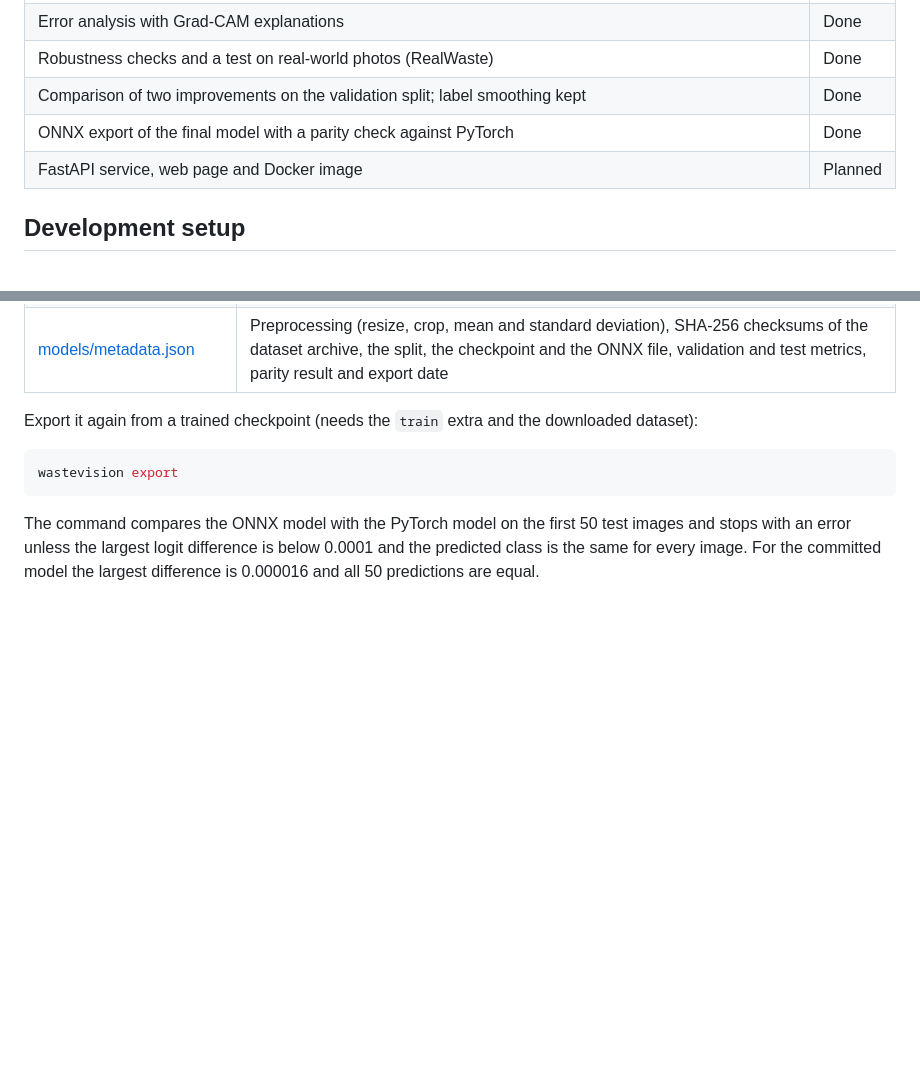
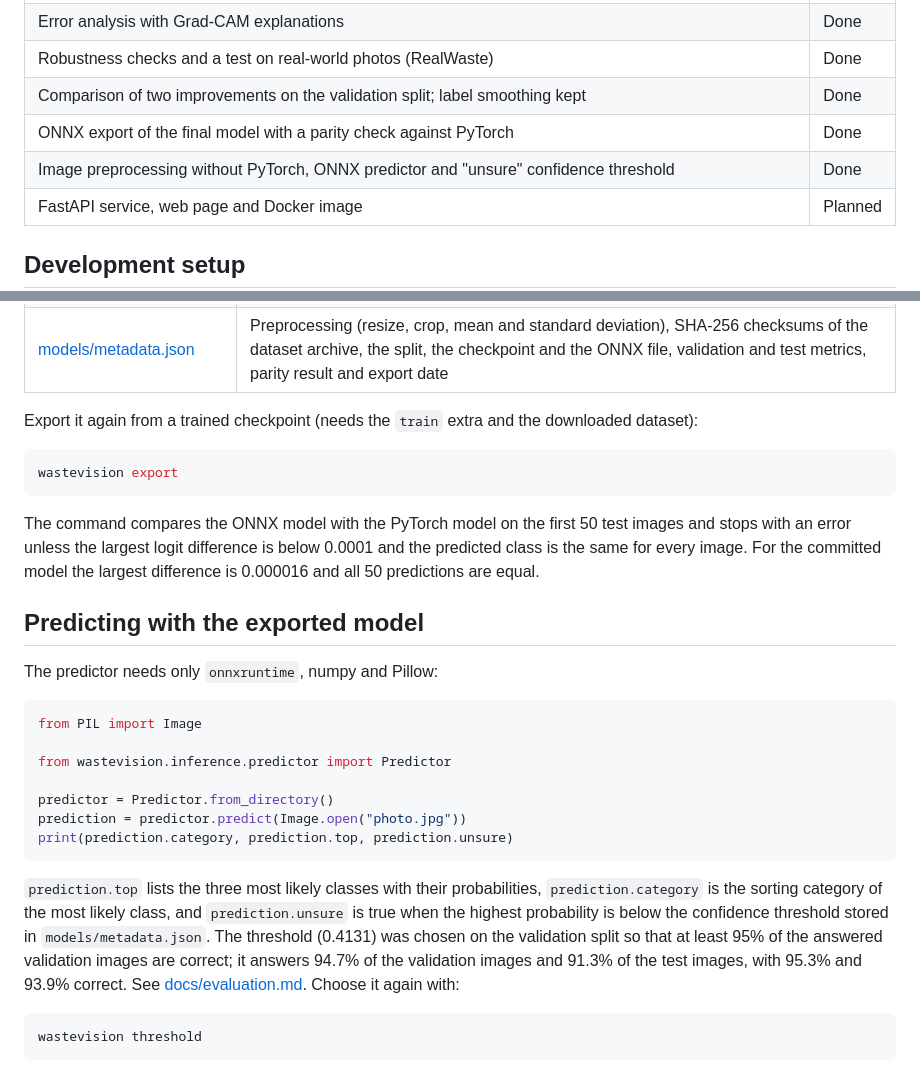
Before and after one commit to aref9571/Waste-Sorting-Vision, a Markdown page: README.md, 2 parts joined by grey strips. Rendered like a GitHub page; blank space fills up the shorter version.

Commit message:
docs: record confidence threshold

````diff
--- a/README.md
+++ b/README.md
@@ -17,6 +17,7 @@ In development.
 | Robustness checks and a test on real-world photos (RealWaste) | Done |
 | Comparison of two improvements on the validation split; label smoothing kept | Done |
 | ONNX export of the final model with a parity check against PyTorch | Done |
+| Image preprocessing without PyTorch, ONNX predictor and "unsure" confidence threshold | Done |
 | FastAPI service, web page and Docker image | Planned |
 
 ## Development setup
@@ -135,3 +136,23 @@ wastevision export
 ```
 
 The command compares the ONNX model with the PyTorch model on the first 50 test images and stops with an error unless the largest logit difference is below 0.0001 and the predicted class is the same for every image. For the committed model the largest difference is 0.000016 and all 50 predictions are equal.
+
+## Predicting with the exported model
+
+The predictor needs only `onnxruntime`, numpy and Pillow:
+
+```python
+from PIL import Image
+
+from wastevision.inference.predictor import Predictor
+
+predictor = Predictor.from_directory()
+prediction = predictor.predict(Image.open("photo.jpg"))
+print(prediction.category, prediction.top, prediction.unsure)
+```
+
+`prediction.top` lists the three most likely classes with their probabilities, `prediction.category` is the sorting category of the most likely class, and `prediction.unsure` is true when the highest probability is below the confidence threshold stored in `models/metadata.json`. The threshold (0.4131) was chosen on the validation split so that at least 95% of the answered validation images are correct; it answers 94.7% of the validation images and 91.3% of the test images, with 95.3% and 93.9% correct. See [docs/evaluation.md](docs/evaluation.md#confidence-threshold-unsure-answer). Choose it again with:
+
+```bash
+wastevision threshold
+```
````
Also changed, not shown: docs/evaluation.md (+30 -0 lines).
